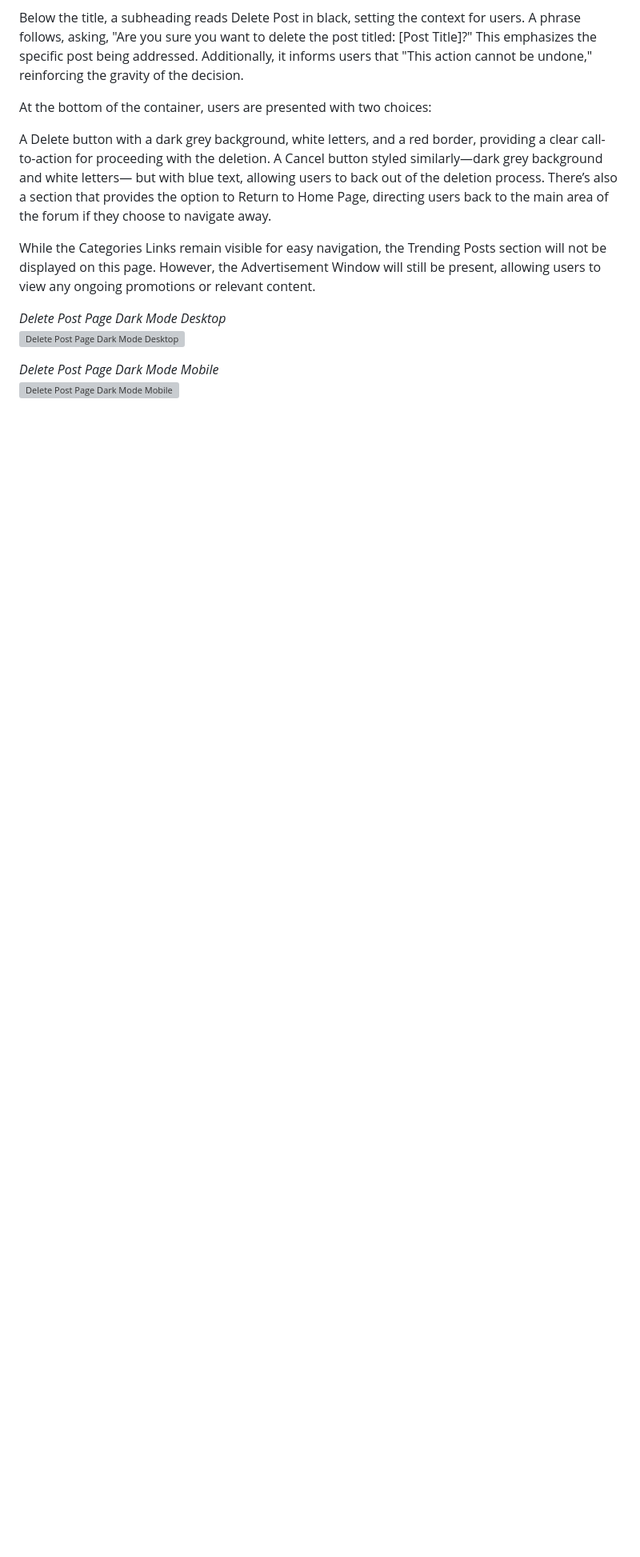
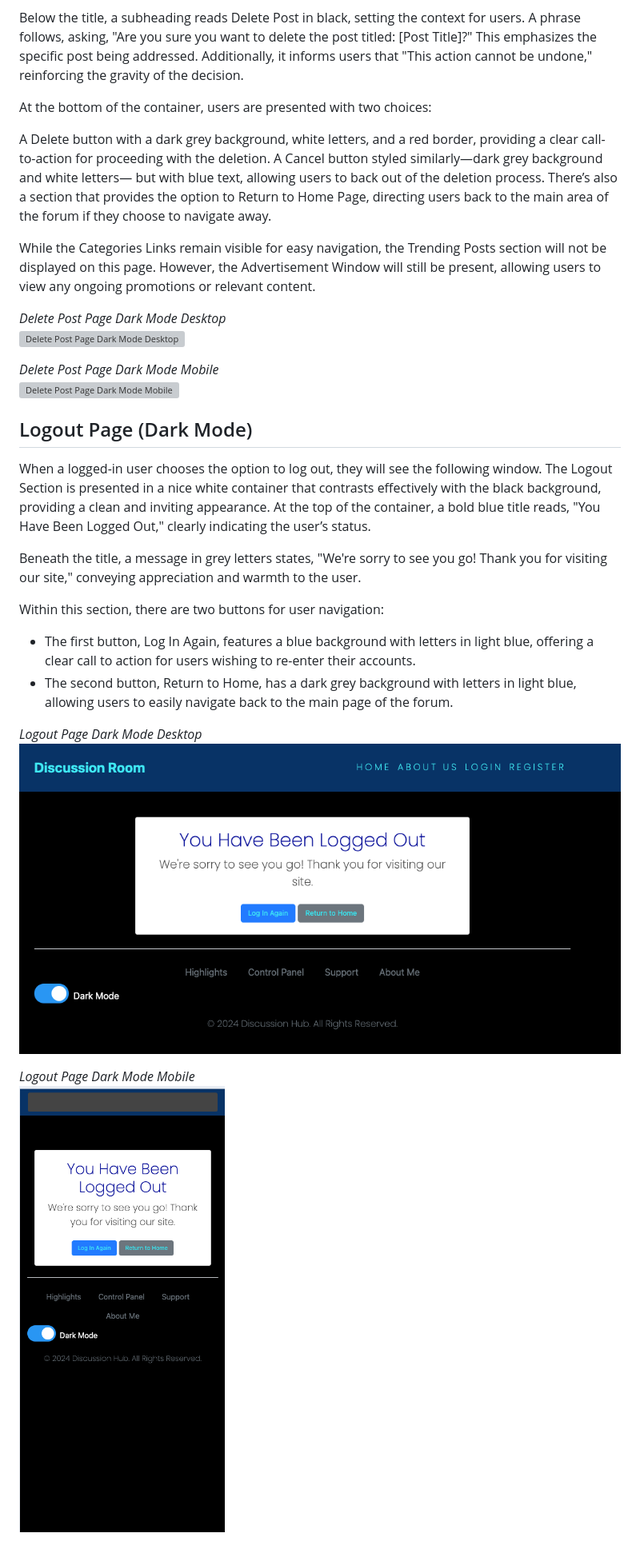
Before and after one commit to Yuss76A/the-discussion-blog, a Markdown page: README.md, the part around the change printed below. Shown: that part at 80% size. Rendered like a GitHub page; pictures changed too: static/images/screenshots/darkmodelogoutdesktop.png (added), static/images/screenshots/darkmodelogoutmobile.png (added); blank space fills up the shorter version; grey boxes are pictures that could not be loaded.

```diff
--- a/README.md
+++ b/README.md
@@ -1013,3 +1016,20 @@ While the Categories Links remain visible for easy navigation, the Trending Post
 
 *Delete Post Page Dark Mode Mobile*<br>
 ![Delete Post Page Dark Mode Mobile](static/images/screenshots/darkmodedeletepostmobil.png)
+
+## Logout Page (Dark Mode)
+
+When a logged-in user chooses the option to log out, they will see the following window. The Logout Section is presented in a nice white container that contrasts effectively with the black background, providing a clean and inviting appearance. At the top of the container, a bold blue title reads, "You Have Been Logged Out," clearly indicating the user’s status.
+
+Beneath the title, a message in grey letters states, "We're sorry to see you go! Thank you for visiting our site," conveying appreciation and warmth to the user.
+
+Within this section, there are two buttons for user navigation:
+
+* The first button, Log In Again, features a blue background with letters in light blue, offering a clear call to action for users wishing to re-enter their accounts.
+* The second button, Return to Home, has a dark grey background with letters in light blue, allowing users to easily navigate back to the main page of the forum.
+
+*Logout Page Dark Mode Desktop*<br>
+![Logout Page Dark Mode Desktop](static/images/screenshots/darkmodelogoutdesktop.png)
+
+*Logout Page Dark Mode Mobile*<br>
+![Logout Page Dark Mode Mobile](static/images/screenshots/darkmodelogoutmobile.png)
```
Also changed, not shown: other parts of README.md (+7 -4 lines), static/images/screenshots/pageloggedoutdesktop.png (deleted), static/images/screenshots/pageloggedoutmobile.png (deleted), static/images/screenshots/pagelogoutdesktop.png (added), static/images/screenshots/pagelogoutmobile.png (added).
